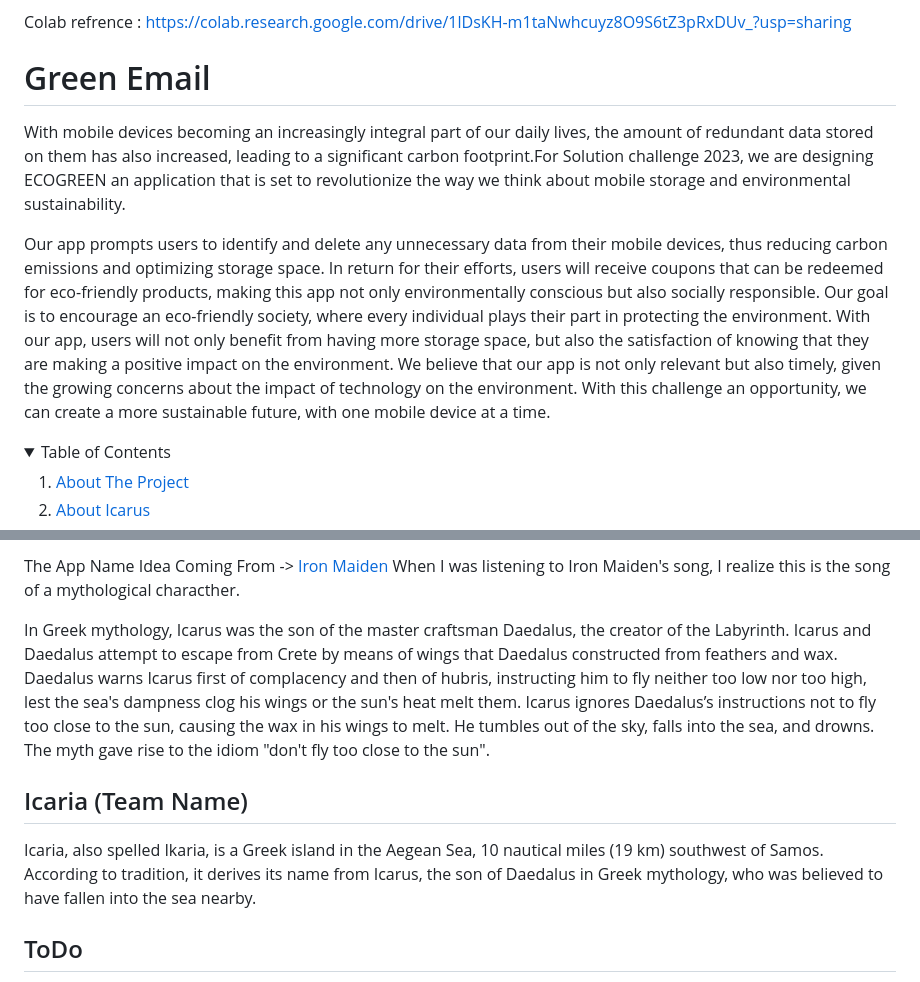
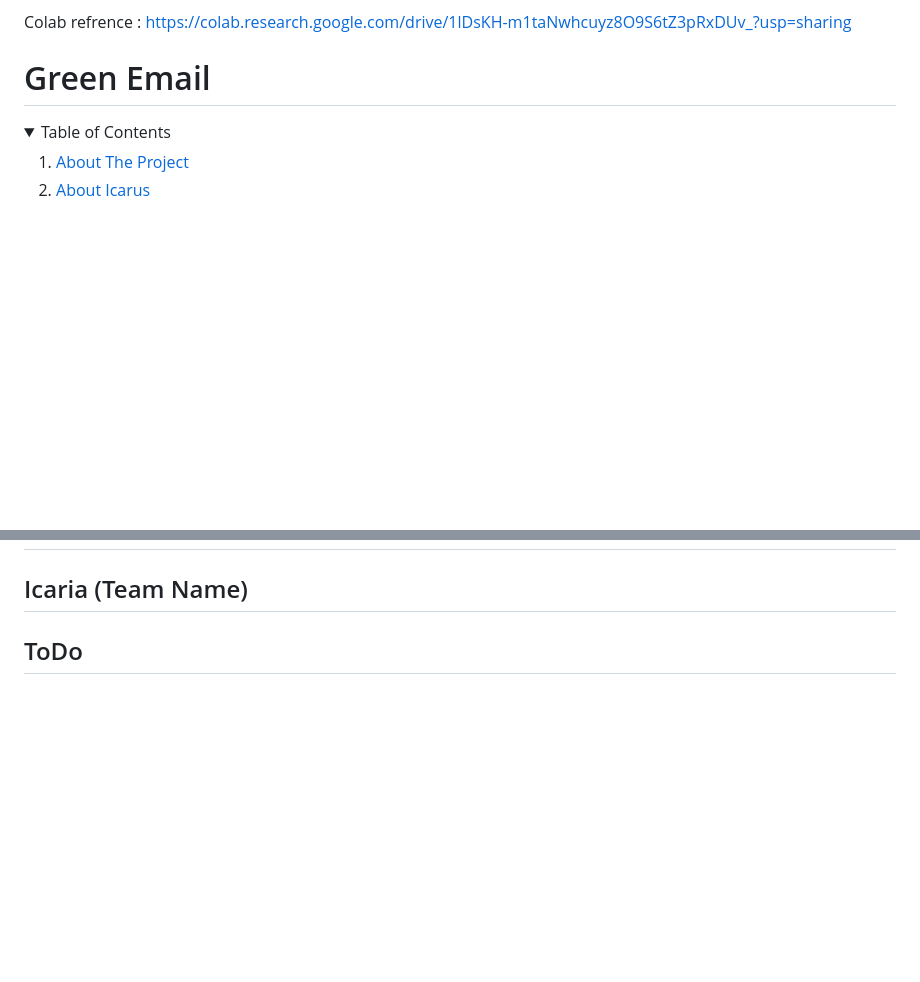
Before and after one commit to gigDevelopment10/Green-Email, a Markdown page: README.md, 2 parts joined by grey strips. Rendered like a GitHub page; blank space fills up the shorter version.

```diff
--- a/README.md
+++ b/README.md
@@ -6,11 +6,7 @@ Colab refrence : https://colab.research.google.com/drive/1lDsKH-m1taNwhcuyz8O9S6
 
 # Green Email
 
-<p>With mobile devices becoming an increasingly integral part of our daily lives, the amount of redundant data stored on them has also increased, leading to a significant carbon footprint.For Solution challenge 2023, we are designing ECOGREEN an application that is set to revolutionize the way we think about mobile storage and environmental sustainability.
 
-Our app prompts users to identify and delete any unnecessary data from their mobile devices, thus reducing carbon emissions and optimizing storage space. In return for their efforts, users will receive coupons that can be redeemed for eco-friendly products, making this app not only environmentally conscious but also socially responsible.
-Our goal is to encourage an eco-friendly society, where every individual plays their part in protecting the environment. With our app, users will not only benefit from having more storage space, but also the satisfaction of knowing that they are making a positive impact on the environment.
-We believe that our app is not only relevant but also timely, given the growing concerns about the impact of technology on the environment. With this challenge an opportunity, we can create a more sustainable future, with one mobile device at a time.</p>
 
 <!-- TABLE OF CONTENTS -->
 <details open="open">
@@ -88,12 +70,8 @@ No Poverty               | Zero Hunger             |  Reduced Inequalities |  Re
 
-The App Name Idea Coming From -> [Iron Maiden](https://www.youtube.com/watch?v=p4w2BZXL6Ss)
-When I was listening to Iron Maiden's song, I realize this is the song of a mythological characther.
-
-In Greek mythology, Icarus  was the son of the master craftsman Daedalus, the creator of the Labyrinth. Icarus and Daedalus attempt to escape from Crete by means of wings that Daedalus constructed from feathers and wax. Daedalus warns Icarus first of complacency and then of hubris, instructing him to fly neither too low nor too high, lest the sea's dampness clog his wings or the sun's heat melt them. Icarus ignores Daedalus’s instructions not to fly too close to the sun, causing the wax in his wings to melt. He tumbles out of the sky, falls into the sea, and drowns. The myth gave rise to the idiom "don't fly too close to the sun".
 
 ## Icaria (Team Name)
 
-Icaria, also spelled Ikaria, is a Greek island in the Aegean Sea, 10 nautical miles (19 km) southwest of Samos. According to tradition, it derives its name from Icarus, the son of Daedalus in Greek mythology, who was believed to have fallen into the sea nearby.
+
 
 <!-- ToDo -->
 ## ToDo
```
Also changed, not shown: other parts of README.md (+5 -19 lines).
